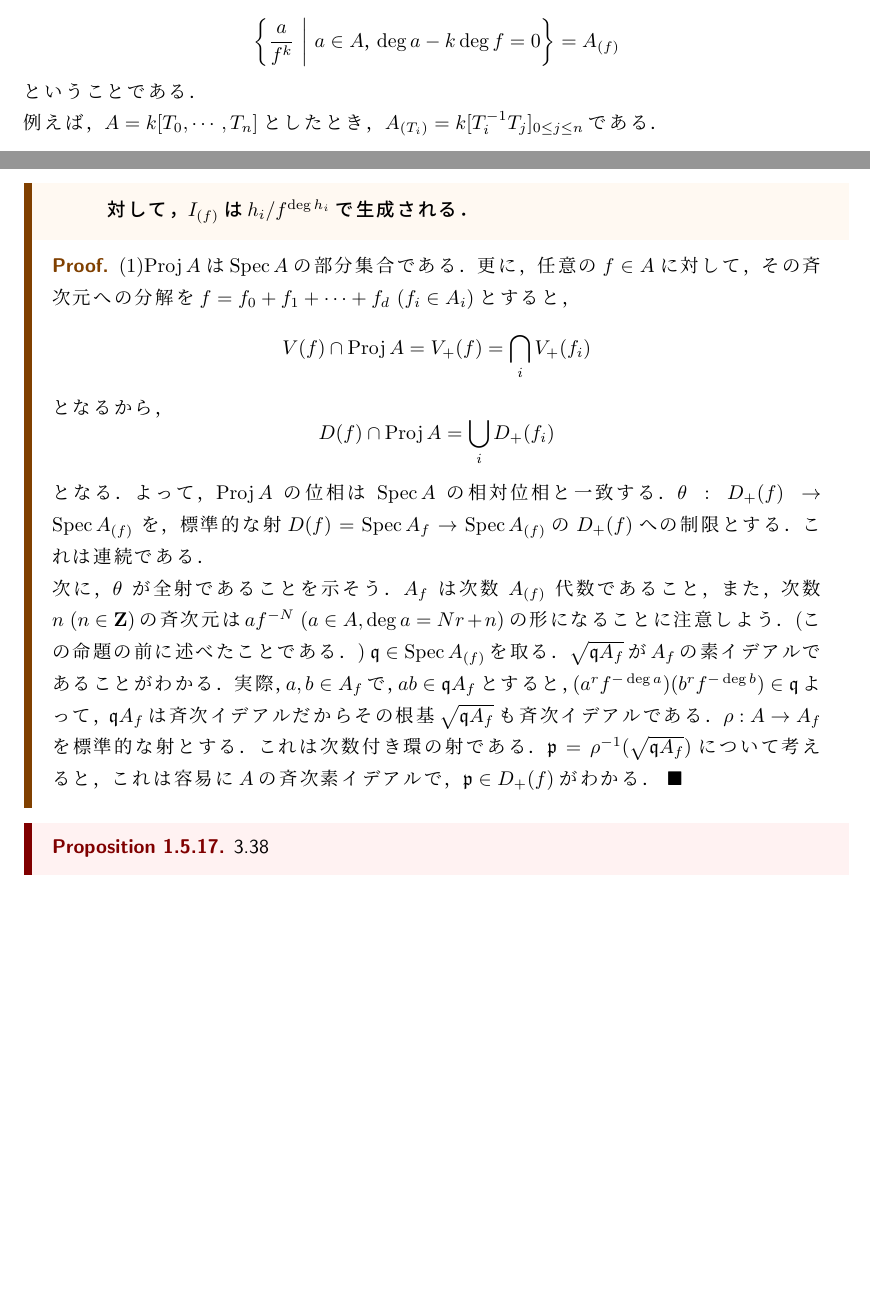
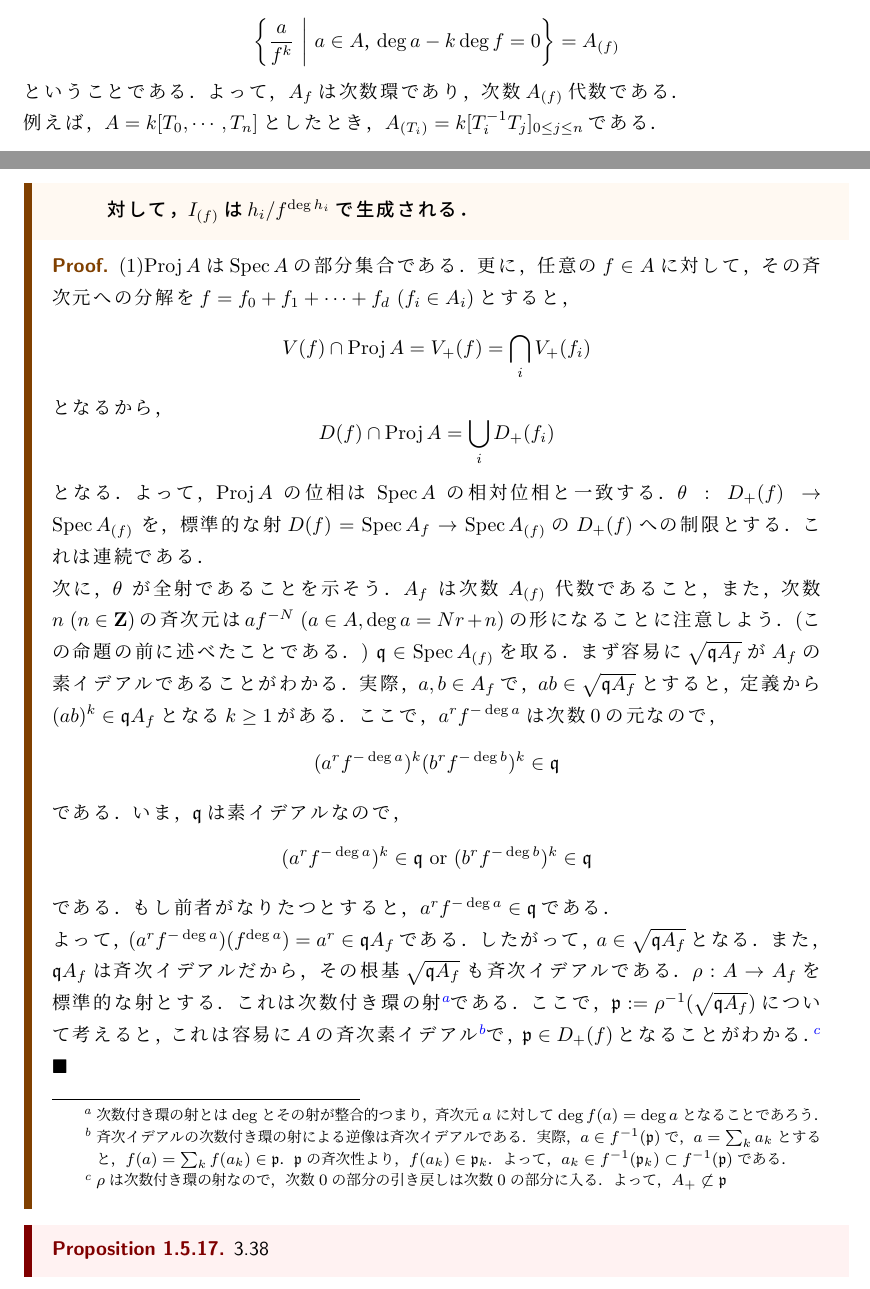
Before and after one commit to pi826/algebraic_geometry, a LaTeX thesis (algebraic_geometry.tex, which reads chap2/5-2_projective_schemes.tex): two parts of pages 34 and 35 of 77, joined at a grey line, cut so that both start at the same text, the shorter picture padded with empty space. Compiled offline with pLaTeX and dvipdfmx.

Commit message:
ちょっと書いた

```diff
--- a/chap2/5-2_projective_schemes.tex
+++ b/chap2/5-2_projective_schemes.tex
@@ -150,7 +150,7 @@ $I$を$A$の任意のイデアルとすると，$I$に伴う斉次イデアル$I
 \begin{equation*}
   \left\{ \frac{a}{f^{k}} \ \middle\vert \ a\in A，\deg{a} - k\deg{f} = 0\right\} = A_{(f)}
 \end{equation*}
-ということである．\\
+ということである．よって，$A_{f}$は次数環であり，次数$A_{(f)}$代数である．\\
 例えば，$A = k[T_{0},\cdots,T_{n}]$としたとき，$A_{(T_{i})} = k[T_{i}^{-1}T_{j}]_{0\leq j\leq n}$である．
 \Lemma{
   $f\in A_{+}$を次数$r$の斉次元とする．
@@ -175,12 +175,30 @@ $I$を$A$の任意のイデアルとすると，$I$に伴う斉次イデアル$I
   を，標準的な射$D(f) = \spec{A_{f}} \to \spec{A_{(f)}}$の$D_{+}(f)$への制限とする．これは連続である．\\
   次に，$\theta$が全射であることを示そう．$A_{f}$は次数$A_{(f)}$代数であること，また，次数$n\ (n\in \mathbf{Z})$の斉次元は$af^{-N}\ (a\in A, \deg{a} = Nr+n)$の形になることに注意しよう．(この命題の前に述べたことである．)
   $\mathfrak{q}\in \spec{A_{(f)}}$を取る．
-  $\sqrt{\mathfrak{q}A_{f}}$が$A_{f}$の素イデアルであることがわかる．
-  実際，$a,b\in A_{f}$で，$ab\in \mathfrak{q}A_{f}$とすると，$(a^{r}f^{-\deg{a}})(b^{r}f^{-\deg{b}})\in \mathfrak{q}$よって，
-  $\mathfrak{q}A_{f}$は斉次イデアルだからその根基$\sqrt{\mathfrak{q}A_{f}}$も斉次イデアルである．
-  $\rho:A\to A_{f}$を標準的な射とする．これは次数付き環の射である．
-  $\mathfrak{p} = \rho^{-1}(\sqrt{\mathfrak{q}A_{f}})$について考えると，これは
-  容易に$A$の斉次素イデアルで，$\mathfrak{p}\in D_{+}(f)$がわかる．
+  まず容易に$\sqrt{\mathfrak{q}A_{f}}$が$A_{f}$の素イデアルであることがわかる．
+  実際，$a,b\in A_{f}$で，$ab\in \sqrt{\mathfrak{q}A_{f}}$とすると，
+  定義から$(ab)^{k}\in \mathfrak{q}A_{f}$となる$k\geq 1$がある．
+  ここで，$a^{r}f^{-\deg{a}}$は次数$0$の元なので，
+  \begin{equation*}
+    (a^{r}f^{-\deg{a}})^{k}(b^{r}f^{-\deg{b}})^{k}\in \mathfrak{q}
+  \end{equation*}
+  である．いま，$\mathfrak{q}$は素イデアルなので，
+  \begin{equation*}
+    (a^{r}f^{-\deg{a}})^{k} \in \mathfrak{q}\ \text{or}\ (b^{r}f^{-\deg{b}})^{k} \in \mathfrak{q}
+  \end{equation*}
+  である．もし前者がなりたつとすると，$a^{r}f^{-\deg{a}}\in \mathfrak{q}$である．\\
+  よって，$(a^{r}f^{-\deg{a}})(f^{\deg{a}}) = a^{r} \in \mathfrak{q}A_{f}$である．
+  したがって，$a\in \sqrt{\mathfrak{q}A_{f}}$となる．
+  また，$\mathfrak{q}A_{f}$は斉次イデアルだから，その根基$\sqrt{\mathfrak{q}A_{f}}$も斉次イデアルである．
+  $\rho:A\to A_{f}$を標準的な射とする．これは次数付き環の射
+  \footnote{次数付き環の射とは$\deg$とその射が整合的つまり，斉次元$a$に対して$\deg{f(a)} = \deg{a}$となることであろう．}
+  である．
+  ここで，$\mathfrak{p} := \rho^{-1}(\sqrt{\mathfrak{q}A_{f}})$について考えると，これは
+  容易に$A$の斉次素イデアル
+  \footnote{斉次イデアルの次数付き環の射による逆像は斉次イデアルである．実際，$a \in f^{-1}(\mathfrak{p})$で，$a=\sum_{k}a_{k}$とすると，$f(a) = \sum_{k}f(a_{k})\in \mathfrak{p}$．$\mathfrak{p}$の斉次性より，$f(a_{k})\in \mathfrak{p}_{k}$．よって，$a_{k} \in f^{-1}(\mathfrak{p}_{k}) \subset f^{-1}(\mathfrak{p})$である．}
+  で，$\mathfrak{p}\in D_{+}(f)$となることがわかる．
+  \footnote{$\rho$は次数付き環の射なので，次数$0$の部分の引き戻しは次数$0$の部分に入る．よって，$A_{+}\not \subset \mathfrak{p}$}
+
 }
 
 \Proposition{
```
Also changed, not shown: algebraic_geometry.pdf.
